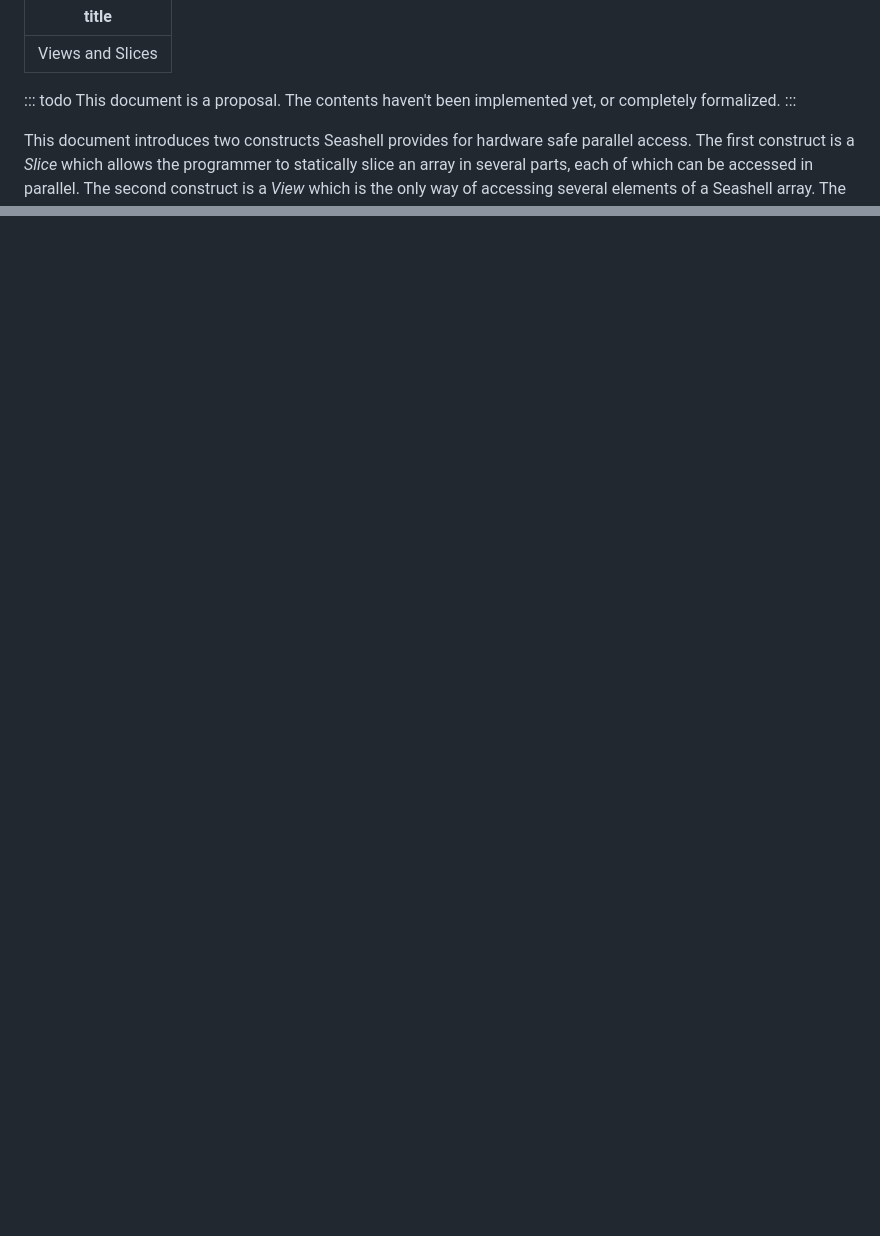
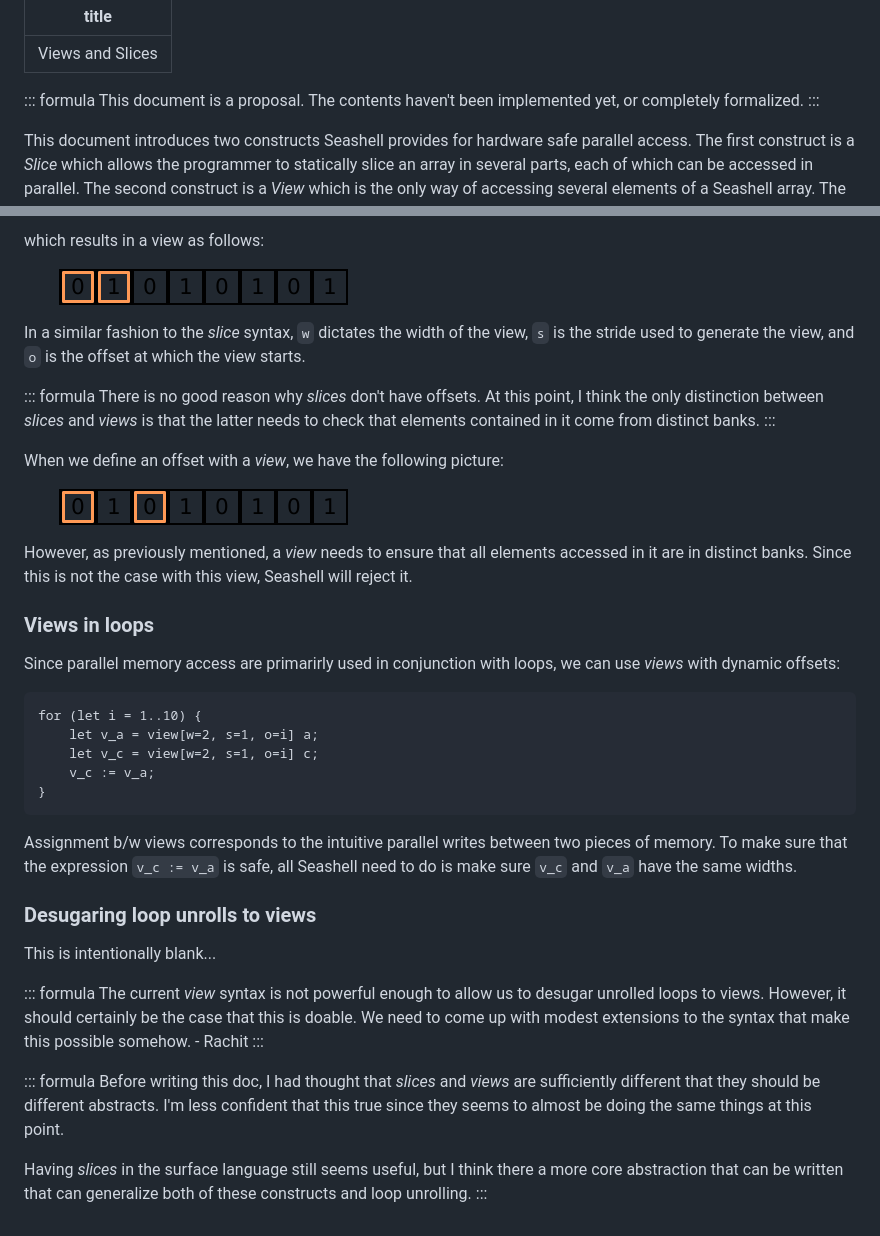
Before and after one commit to cucapra/dahlia, a Markdown page: docs/views-and-slices.md, 2 parts joined by grey strips. Drawn GitHub-style; pictures changed too: docs/img/row-view-stride.png (added), docs/img/row-view.png (added); blank space fills up the shorter version.

Commit message:
more words about views and slices

````diff
--- a/docs/views-and-slices.md
+++ b/docs/views-and-slices.md
@@ -2,7 +2,7 @@
 title: Views and Slices
 ---
 
-::: todo
+::: formula
 This document is a proposal. The contents haven't been implemented yet, or
 completely formalized.
 :::
@@ -122,0 +140,59 @@ manner. _Views_ provide a mechanism to do exactly this.
+which results in a view as follows:
+
+![](./img/row-view.png)
+
+In a similar fashion to the _slice_ syntax, `w` dictates the width of the view,
+`s` is the stride used to generate the view, and `o` is the offset at which
+the view starts.
+
+::: formula
+There is no good reason why _slices_ don't have offsets. At this point, I think
+the only distinction between _slices_ and _views_ is that the latter needs to
+check that elements contained in it come from distinct banks.
+:::
+
+When we define an offset with a _view_, we have the following picture:
+
+![](./img/row-view-stride.png)
+
+However, as previously mentioned, a _view_ needs to ensure that all elements
+accessed in it are in distinct banks. Since this is not the case with this view,
+Seashell will reject it.
+
+### Views in loops
+
+Since parallel memory access are primarirly used in conjunction with loops, we
+can use _views_ with dynamic offsets:
+
+```
+for (let i = 1..10) {
+    let v_a = view[w=2, s=1, o=i] a;
+    let v_c = view[w=2, s=1, o=i] c;
+    v_c := v_a;
+}
+```
+
+Assignment b/w views corresponds to the intuitive parallel writes between two
+pieces of memory. To make sure that the expression `v_c := v_a` is safe, all
+Seashell need to do is make sure `v_c` and `v_a` have the same widths.
+
+### Desugaring loop unrolls to views
+
+This is intentionally blank...
+
+::: formula
+The current _view_ syntax is not powerful enough to allow us to desugar
+unrolled loops to views. However, it should certainly be the case that this is
+doable. We need to come up with modest extensions to the syntax that make this
+possible somehow. - Rachit
+:::
+
+::: formula
+Before writing this doc, I had thought that _slices_ and _views_ are sufficiently
+different that they should be different abstracts. I'm less confident that this
+true since they seems to almost be doing the same things at this point.
+
+Having _slices_ in the surface language still seems useful, but I think there
+a more core abstraction that can be written that can generalize both of these
+constructs and loop unrolling.
+:::
````
Also changed, not shown: other parts of docs/views-and-slices.md (+25 -8 lines), 1 other file.
